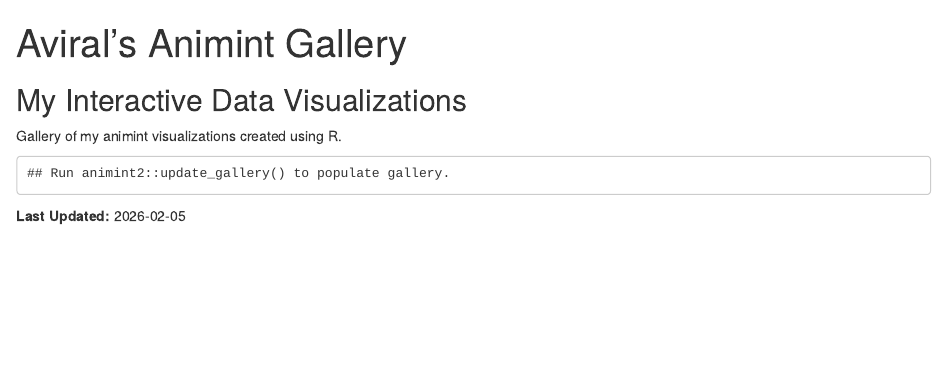
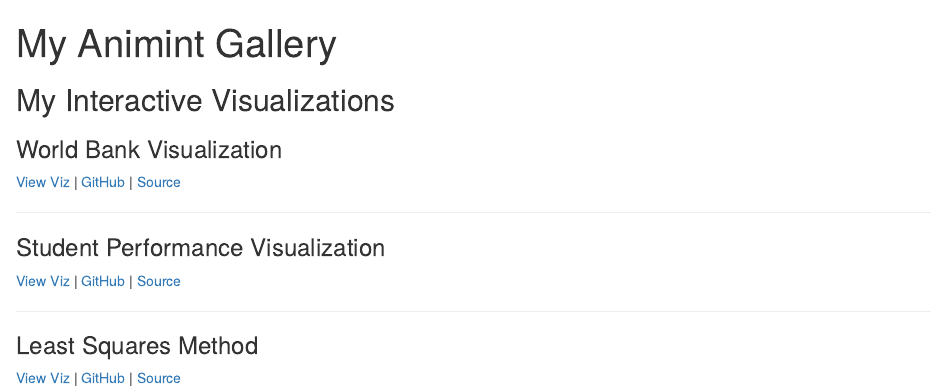
Before and after one commit to AviraL0013/animation-examples-gallery, an R Markdown document (index.Rmd): the page in a window 1100 px wide, from its top. Rendered offline with R 4.5, knitr and Pandoc, with nearby package versions.

Commit message:
Add gallery files

````diff
--- a/index.Rmd
+++ b/index.Rmd
@@ -1,4 +1,4 @@
 ---
-title: "Aviral's Animint Gallery"
+title: "My Animint Gallery"
 output: html_document
 ---
@@ -9,38 +5,15 @@
 
-## My Interactive Data Visualizations
+## My Interactive Visualizations
 
-Gallery of my animint visualizations created using R.
-```{r gallery_table}
-meta <- if(file.exists("meta.csv")) {
-  read.csv("meta.csv", stringsAsFactors = FALSE)
-} else {
-  data.frame(repo = character(), title = character(),
-             source = character(), viz.link = character(),
-             screenshot = character(), stringsAsFactors = FALSE)
-}
+### World Bank Visualization
+[View Viz](https://AviraL0013.github.io/worldbank-viz) | [GitHub](https://github.com/AviraL0013/worldbank-viz) | [Source](https://github.com/AviraL0013/worldbank-viz/tree/gh-pages)
 
-if(nrow(meta) > 0) {
-  for(i in 1:nrow(meta)) {
-    row <- meta[i,]
+---
 
-    # Screenshot
-    if(!is.na(row$screenshot) && row$screenshot != "") {
-      cat(sprintf('<a href="%s"><img src="%s" width="400"/></a>\n\n',
-                  row$viz.link, row$screenshot))
-    }
+### Student Performance Visualization
+[View Viz](https://AviraL0013.github.io/student-performance-viz) | [GitHub](https://github.com/AviraL0013/student-performance-viz) | [Source](https://github.com/AviraL0013/student-performance-code)
 
-    # Title
-    cat(sprintf('### %s\n\n', row$title))
+---
 
-    # Links
-    cat(sprintf('[View Viz](%s) | [GitHub](%s) | [Source](%s)\n\n---\n\n',
-                row$viz.link,
-                paste0('https://github.com/', row$repo),
-                row$source))
-  }
-} else {
-  cat("Run animint2::update_gallery() to populate gallery.")
-}
-```
-
-**Last Updated:** `r Sys.Date()`
+### Least Squares Method
+[View Viz](https://aviral0013.github.io/least-squares-animint/) | [GitHub](https://github.com/AviraL0013/least-squares-animint) | [Source](https://github.com/AviraL0013/least-squares-animint/blob/main/source/least_squares_animint.R)
````
Also changed, not shown: repos.txt (+2 -12 lines), index.html (added), index.Rmd (4 more changed lines).
